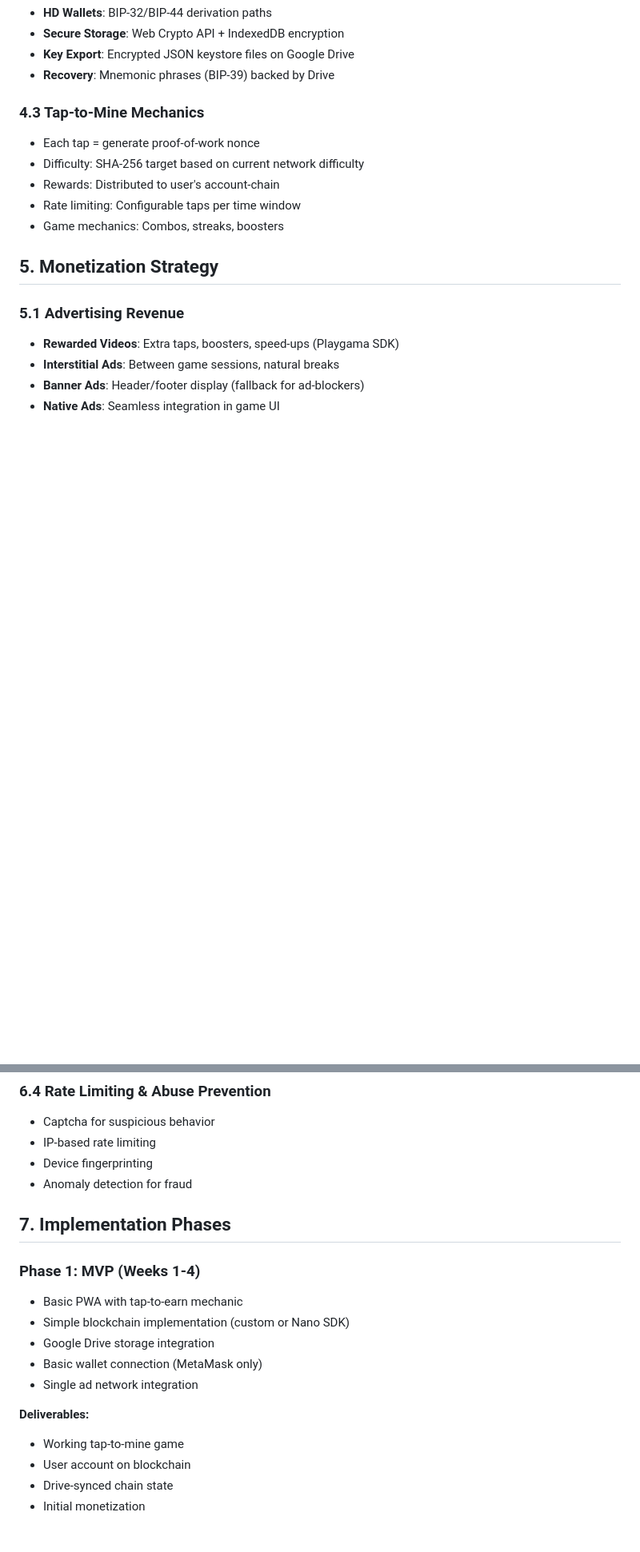
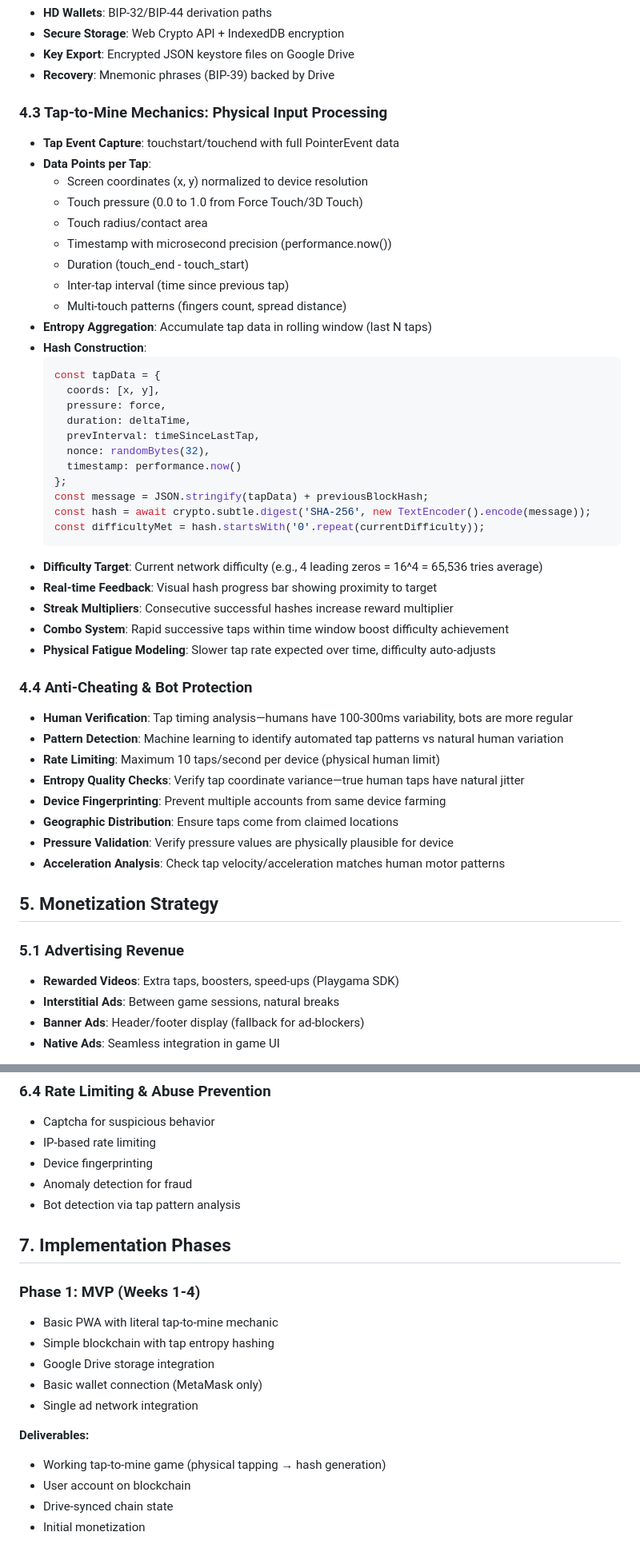
Before and after one commit to br3avery-maker/Test, a Markdown page: .kilo/plans/1776968217203-.md, 2 parts joined by grey strips. Shown at 80% size. Drawn GitHub-style; blank space fills up the shorter version.

````diff
--- a/.kilo/plans/1776968217203-.md
+++ b/.kilo/plans/1776968217203-.md
@@ -109,12 +123,46 @@ A Progressive Web App (PWA) game combining tap-to-earn mechanics with blockchain
 - **Key Export**: Encrypted JSON keystore files on Google Drive
 - **Recovery**: Mnemonic phrases (BIP-39) backed by Drive
 
-### 4.3 Tap-to-Mine Mechanics
-- Each tap = generate proof-of-work nonce
-- Difficulty: SHA-256 target based on current network difficulty
-- Rewards: Distributed to user's account-chain
-- Rate limiting: Configurable taps per time window
-- Game mechanics: Combos, streaks, boosters
+### 4.3 Tap-to-Mine Mechanics: Physical Input Processing
+- **Tap Event Capture**: touchstart/touchend with full PointerEvent data
+- **Data Points per Tap**:
+  - Screen coordinates (x, y) normalized to device resolution
+  - Touch pressure (0.0 to 1.0 from Force Touch/3D Touch)
+  - Touch radius/contact area
+  - Timestamp with microsecond precision (performance.now())
+  - Duration (touch_end - touch_start)
+  - Inter-tap interval (time since previous tap)
+  - Multi-touch patterns (fingers count, spread distance)
+- **Entropy Aggregation**: Accumulate tap data in rolling window (last N taps)
+- **Hash Construction**:
+  ```javascript
+  const tapData = {
+    coords: [x, y],
+    pressure: force,
+    duration: deltaTime,
+    prevInterval: timeSinceLastTap,
+    nonce: randomBytes(32),
+    timestamp: performance.now()
+  };
+  const message = JSON.stringify(tapData) + previousBlockHash;
+  const hash = await crypto.subtle.digest('SHA-256', new TextEncoder().encode(message));
+  const difficultyMet = hash.startsWith('0'.repeat(currentDifficulty));
+  ```
+- **Difficulty Target**: Current network difficulty (e.g., 4 leading zeros = 16^4 = 65,536 tries average)
+- **Real-time Feedback**: Visual hash progress bar showing proximity to target
+- **Streak Multipliers**: Consecutive successful hashes increase reward multiplier
+- **Combo System**: Rapid successive taps within time window boost difficulty achievement
+- **Physical Fatigue Modeling**: Slower tap rate expected over time, difficulty auto-adjusts
+
+### 4.4 Anti-Cheating & Bot Protection
+- **Human Verification**: Tap timing analysis—humans have 100-300ms variability, bots are more regular
+- **Pattern Detection**: Machine learning to identify automated tap patterns vs natural human variation
+- **Rate Limiting**: Maximum 10 taps/second per device (physical human limit)
+- **Entropy Quality Checks**: Verify tap coordinate variance—true human taps have natural jitter
+- **Device Fingerprinting**: Prevent multiple accounts from same device farming
+- **Geographic Distribution**: Ensure taps come from claimed locations
+- **Pressure Validation**: Verify pressure values are physically plausible for device
+- **Acceleration Analysis**: Check tap velocity/acceleration matches human motor patterns
 
 ## 5. Monetization Strategy
 
@@ -170,18 +218,19 @@ A Progressive Web App (PWA) game combining tap-to-earn mechanics with blockchain
 - IP-based rate limiting
 - Device fingerprinting
 - Anomaly detection for fraud
+- Bot detection via tap pattern analysis
 
 ## 7. Implementation Phases
 
 ### Phase 1: MVP (Weeks 1-4)
-- Basic PWA with tap-to-earn mechanic
-- Simple blockchain implementation (custom or Nano SDK)
+- Basic PWA with literal tap-to-mine mechanic
+- Simple blockchain with tap entropy hashing
 - Google Drive storage integration
 - Basic wallet connection (MetaMask only)
 - Single ad network integration
 
 **Deliverables:**
-- Working tap-to-mine game
+- Working tap-to-mine game (physical tapping → hash generation)
 - User account on blockchain
 - Drive-synced chain state
 - Initial monetization
````
Also changed, not shown: other parts of .kilo/plans/1776968217203-.md (+45 -38 lines).
